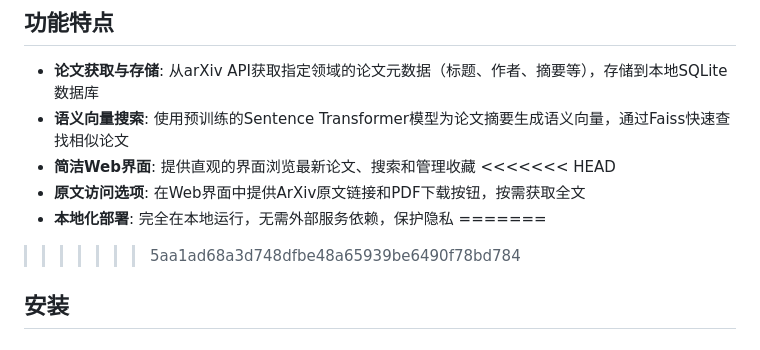
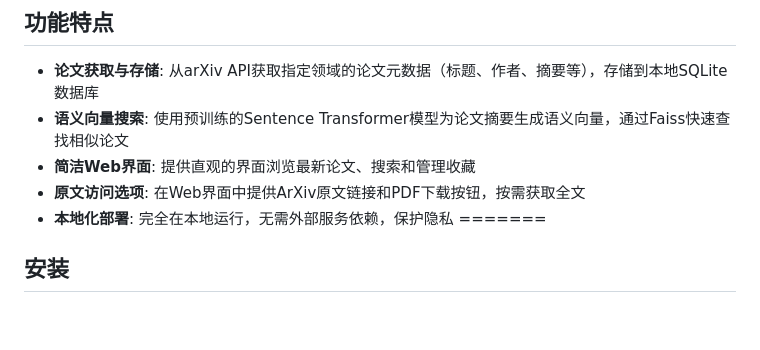
Before and after one commit to Micdiane/arxiv-helper, a Markdown page: README.md, the part around the change. GitHub-like rendering; blank space fills up the shorter version.

```diff
--- a/README.md
+++ b/README.md
@@ -35,11 +35,9 @@
 - **论文获取与存储**: 从arXiv API获取指定领域的论文元数据（标题、作者、摘要等），存储到本地SQLite数据库
 - **语义向量搜索**: 使用预训练的Sentence Transformer模型为论文摘要生成语义向量，通过Faiss快速查找相似论文
 - **简洁Web界面**: 提供直观的界面浏览最新论文、搜索和管理收藏
-<<<<<<< HEAD
 - **原文访问选项**: 在Web界面中提供ArXiv原文链接和PDF下载按钮，按需获取全文
 - **本地化部署**: 完全在本地运行，无需外部服务依赖，保护隐私
 =======
->>>>>>> 5aa1ad68a3d748dfbe48a65939be6490f78bd784
 
 ## 安装
 
```
